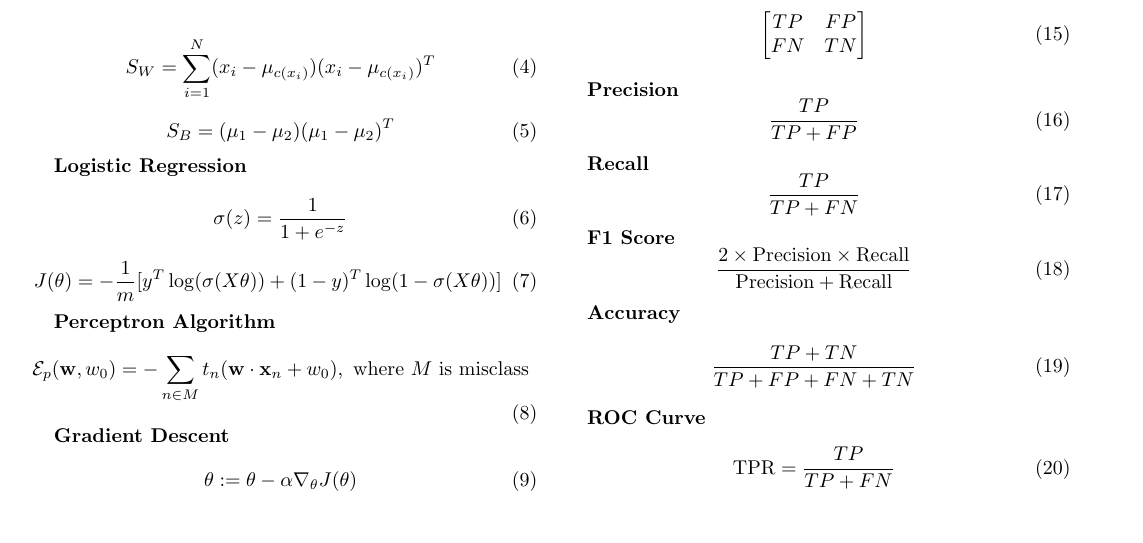
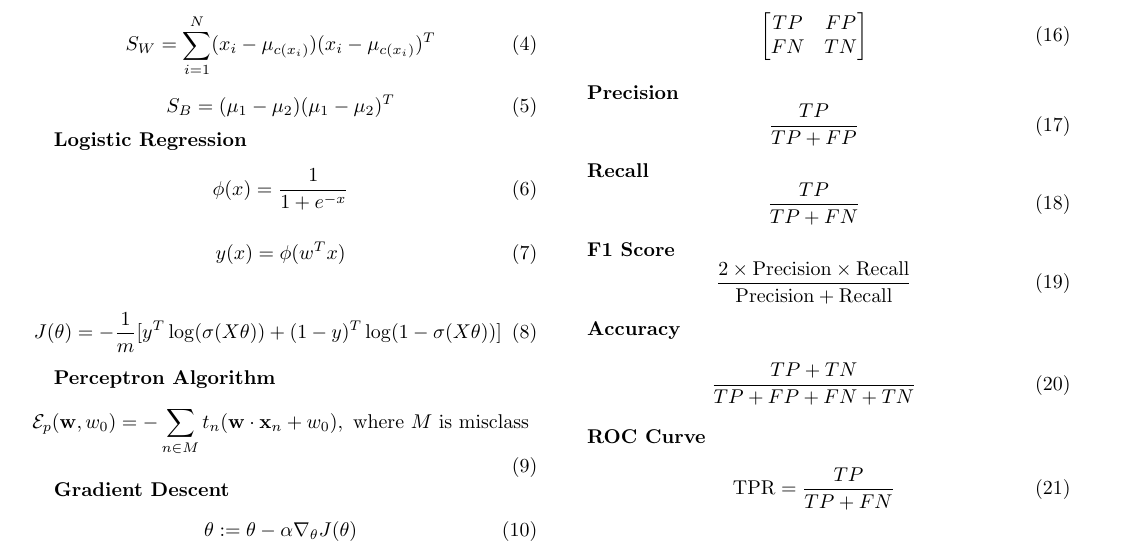
Before and after one commit to colerottenberg/fml-final-cs, a LaTeX document (cs.tex): part of the page, cut so that both start at the same text. Compiled offline with pdfLaTeX.

Commit message:
adding phi instead of sigma

```diff
--- a/cs.tex
+++ b/cs.tex
@@ -40,8 +40,13 @@
 
 \textbf{Logistic Regression}
 \begin{equation}
-    \sigma(z) = \frac{1}{1 + e^{-z}}
+    \phi(x) = \frac{1}{1 + e^{-x}}
 \end{equation}
+
+\begin{equation}
+    y(x) = \phi(w^T x)
+\end{equation}
+
 \begin{equation}
     J(\theta) = -\frac{1}{m} [y^T\log(\sigma(X\theta)) + (1-y)^T\log(1-\sigma(X\theta))]
 \end{equation}
```
Also changed, not shown: cs.pdf.
